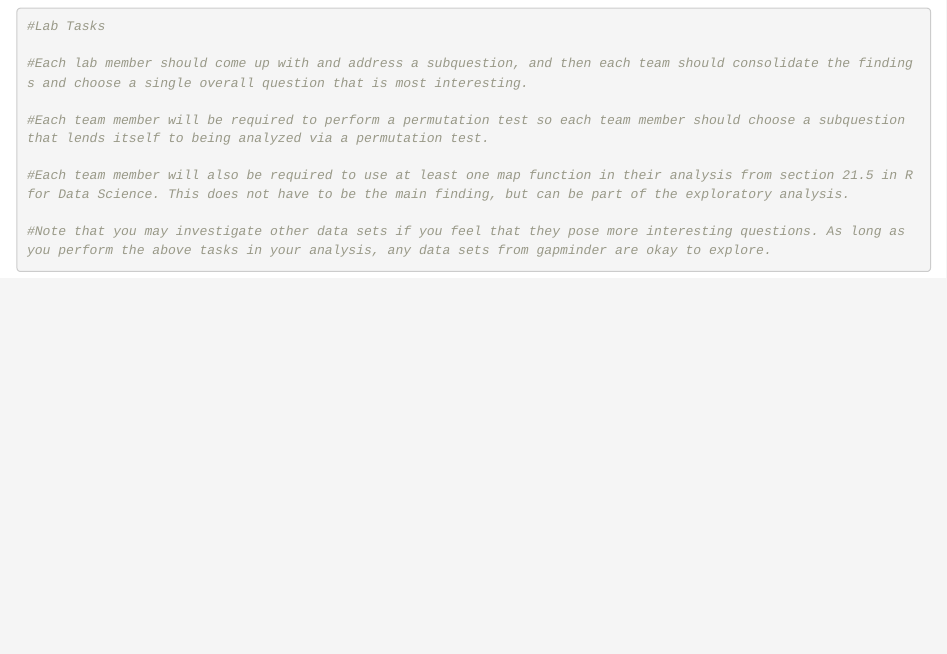
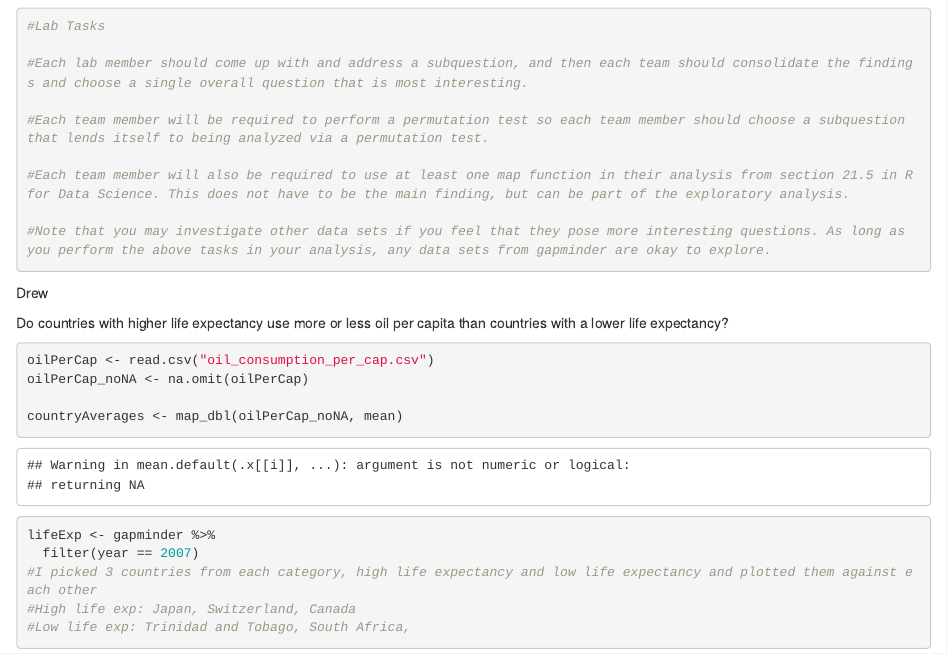
Before and after one commit to BNelsen/Lab13_DataBetas, an R Markdown document (Lab13_DataBetas.Rmd): the page in a window 1100 px wide, from 120 px down. Rendered offline with R 4.5, knitr and Pandoc, with nearby package versions; the gapminder table comes from the copy in Python's plotly package.

Commit message:
some progress

````diff
--- a/Lab13_DataBetas.Rmd
+++ b/Lab13_DataBetas.Rmd
@@ -22,3 +22,20 @@ output: html_document
 library(tidyverse)
 library(gapminder)
 ```
+
+Drew
+
+Do countries with higher life expectancy use more or less oil per capita than countries with a lower life expectancy?
+
+```{r}
+oilPerCap <- read.csv("oil_consumption_per_cap.csv")
+oilPerCap_noNA <- na.omit(oilPerCap)
+
+countryAverages <- map_dbl(oilPerCap_noNA, mean)
+
+lifeExp <- gapminder %>%
+  filter(year == 2007)
+#I picked 3 countries from each category, high life expectancy and low life expectancy and plotted them against each other
+#High life exp: Japan, Switzerland, Canada
+#Low life exp: Trinidad and Tobago, South Africa,
+```
````
